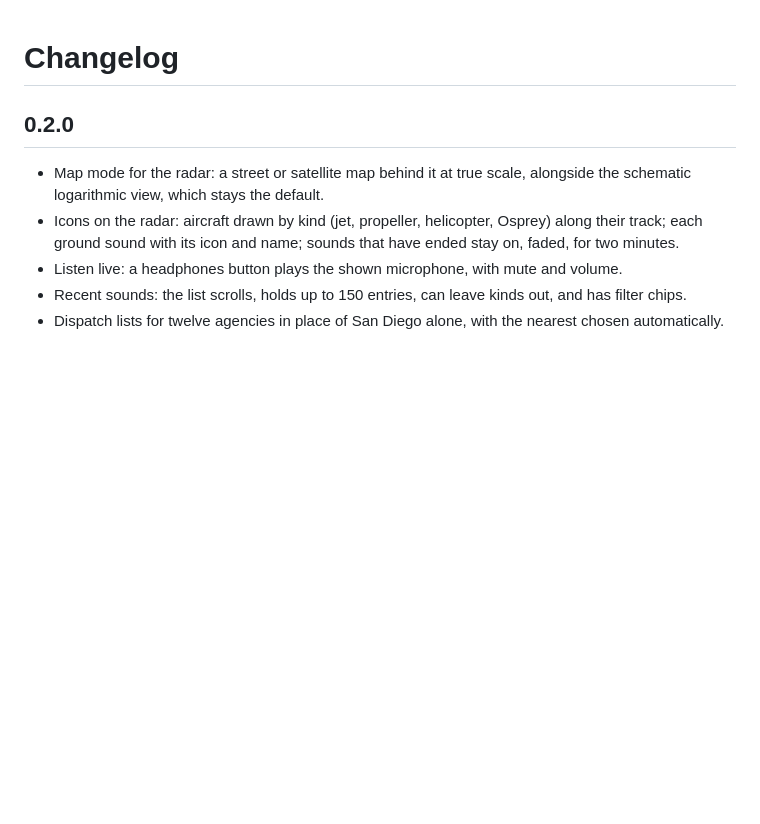
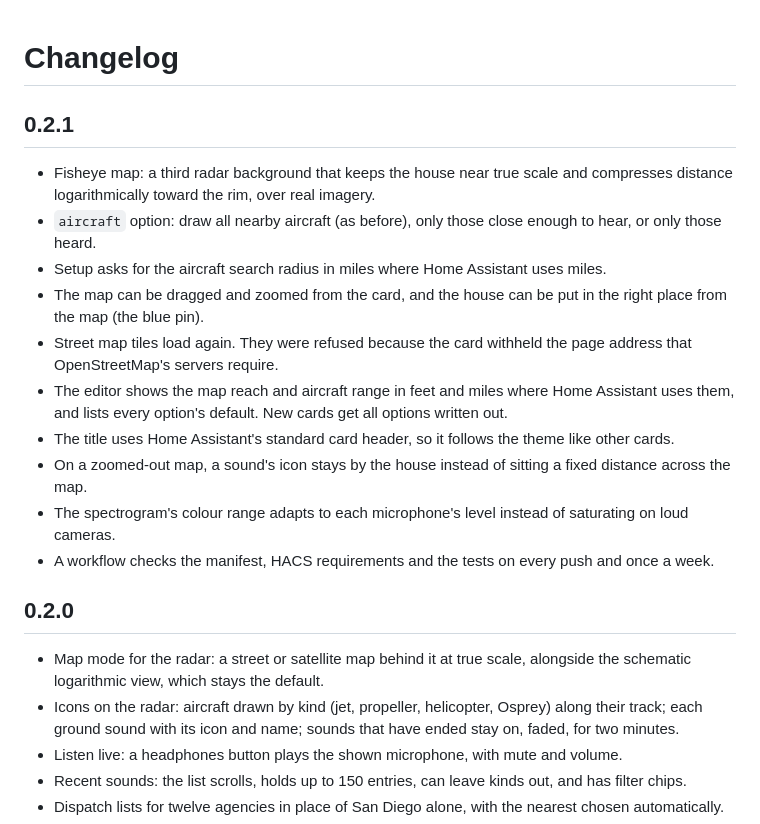
Before and after one commit to FortranFour/soundscape, a Markdown page: CHANGELOG.md, the part around the change. Drawn GitHub-style; blank space fills up the shorter version.

```diff
--- a/CHANGELOG.md
+++ b/CHANGELOG.md
@@ -1,4 +1,17 @@
 # Changelog
+
+## 0.2.1
+
+- Fisheye map: a third radar background that keeps the house near true scale and compresses distance logarithmically toward the rim, over real imagery.
+- `aircraft` option: draw all nearby aircraft (as before), only those close enough to hear, or only those heard.
+- Setup asks for the aircraft search radius in miles where Home Assistant uses miles.
+- The map can be dragged and zoomed from the card, and the house can be put in the right place from the map (the blue pin).
+- Street map tiles load again. They were refused because the card withheld the page address that OpenStreetMap's servers require.
+- The editor shows the map reach and aircraft range in feet and miles where Home Assistant uses them, and lists every option's default. New cards get all options written out.
+- The title uses Home Assistant's standard card header, so it follows the theme like other cards.
+- On a zoomed-out map, a sound's icon stays by the house instead of sitting a fixed distance across the map.
+- The spectrogram's colour range adapts to each microphone's level instead of saturating on loud cameras.
+- A workflow checks the manifest, HACS requirements and the tests on every push and once a week.
 
 ## 0.2.0
 
```
Also changed, not shown: README.md (+15 -4 lines), docs/card-dark.png, docs/card-fisheye.png (added), docs/card-light.png, docs/card-map.png, 10 other files.
